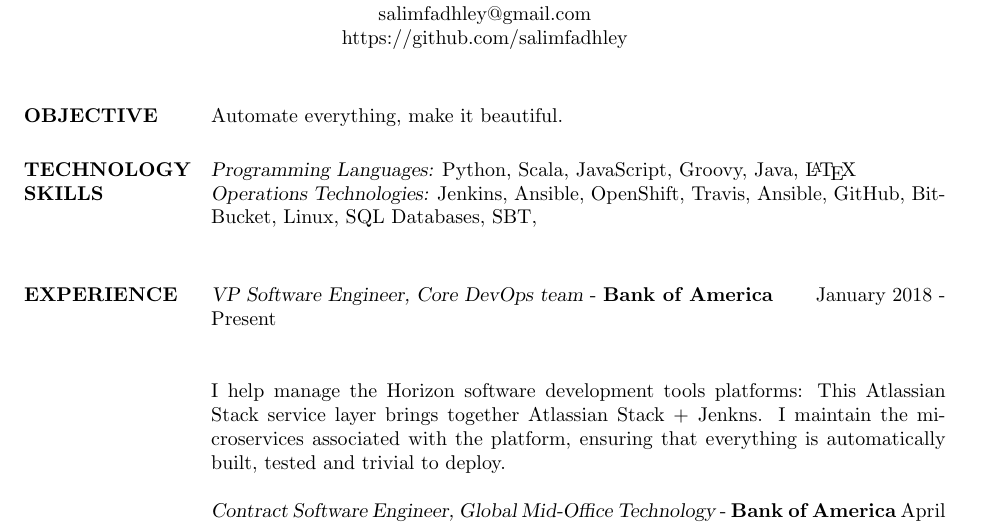
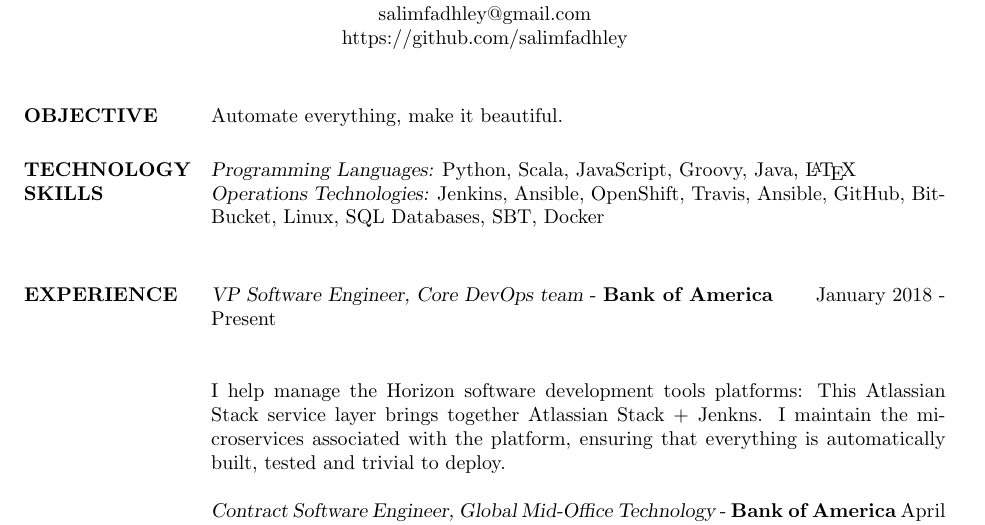
Before and after one commit to salimfadhley/cv, a LaTeX CV (cv.tex): part of page 1 of 3, cut so that both start at the same text. Compiled offline with pdfLaTeX.

Commit message:
Tweak some words.

```diff
--- a/cv.tex
+++ b/cv.tex
@@ -37,7 +37,7 @@
         \section{TECHNOLOGY \\ SKILLS}
 
         {\sl Programming Languages:} Python, Scala, JavaScript, Groovy, Java, \LaTeX \\
-        {\sl Operations Technologies:} Jenkins, Ansible, OpenShift, Travis, Ansible, GitHub, BitBucket, Linux, SQL Databases, SBT, \\
+        {\sl Operations Technologies:} Jenkins, Ansible, OpenShift, Travis, Ansible, GitHub, BitBucket, Linux, SQL Databases, SBT, Docker\\
 
         %----------------------------------------------------------------------------------------
         %	PROFESSIONAL EXPERIENCE SECTION
```
Also changed, not shown: 1 other file.
